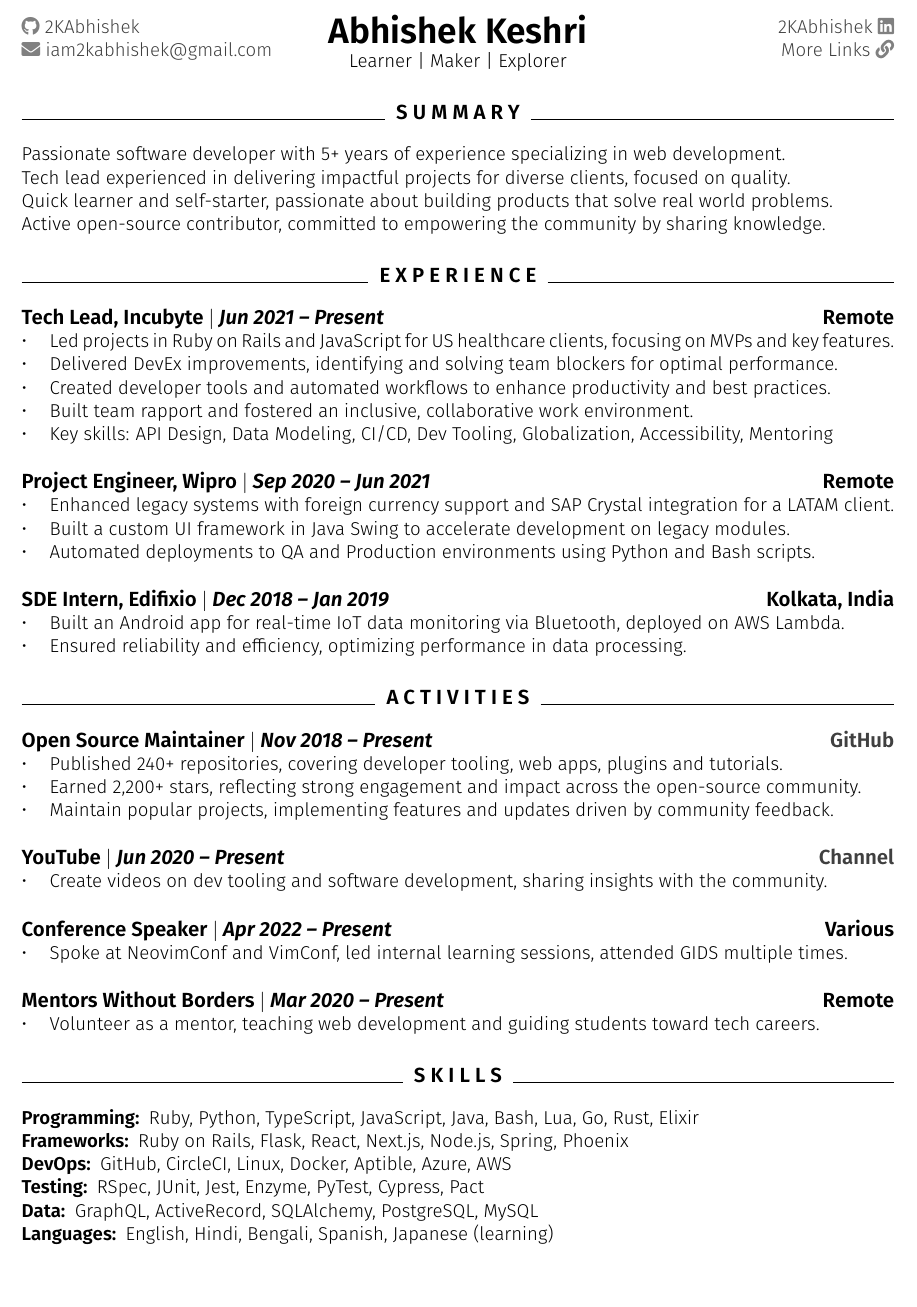
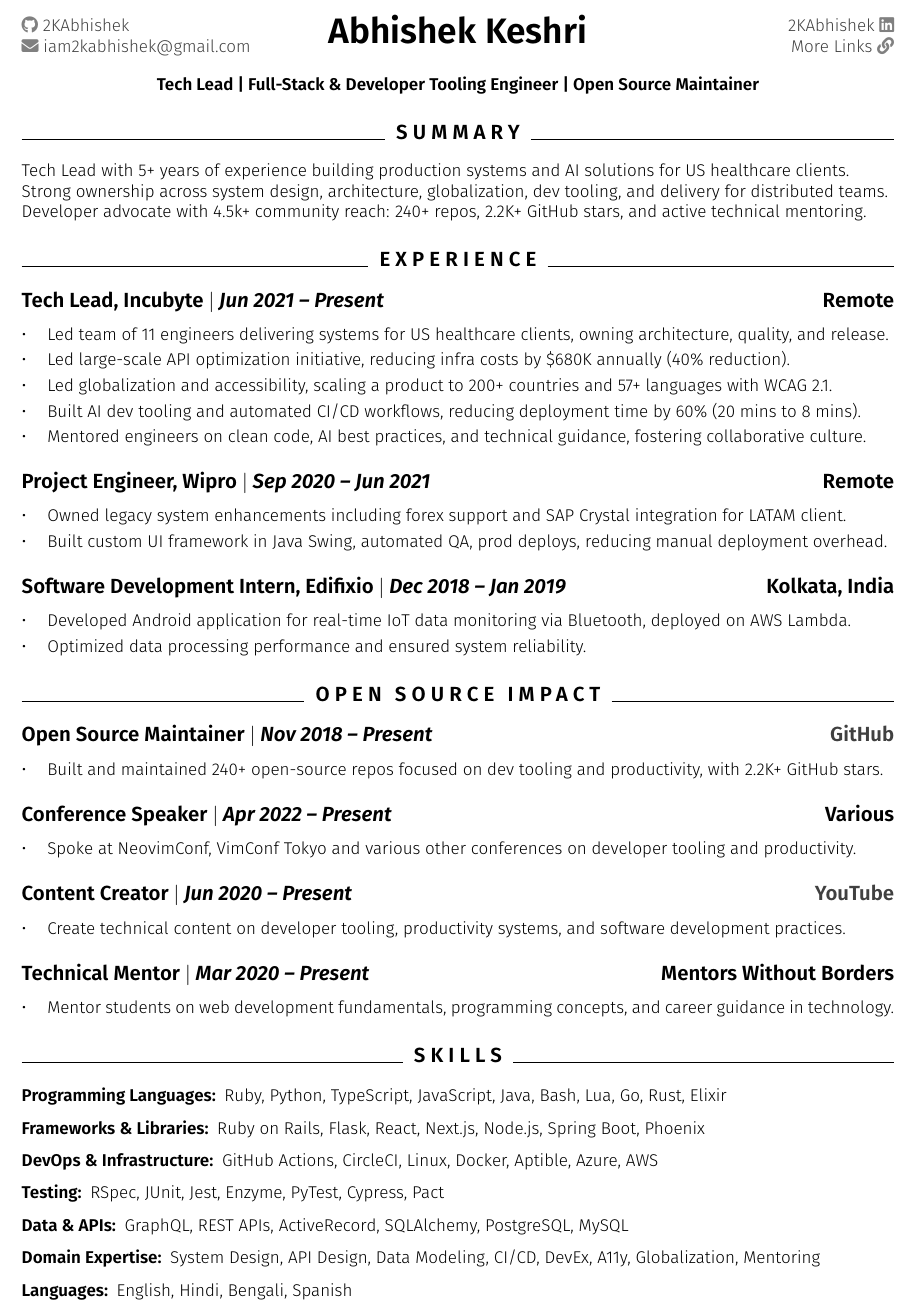
Before and after one commit to 2KAbhishek/resume, a LaTeX CV (resume.tex): part of the page, cut so that both start at the same text. Compiled offline with pdfLaTeX.

Commit message:
docs: update resume latex

```diff
--- a/resume.tex
+++ b/resume.tex
@@ -1,5 +1,5 @@
 % Use https://overleaf.com to edit this file
-\documentclass[11pt]{article} % Font size 10pt/11pt/12pt
+\documentclass[10pt]{article} % Font size 10pt/11pt/12pt
 
 % Font
 \usepackage[T1]{fontenc}
@@ -37,9 +37,10 @@
 
 % List
 \usepackage{enumitem}
-\setlist{nosep}
 \setlist[itemize]{
     left=0pt .. 1.5em,
+    itemsep=0.3em,
+    parsep=0pt
     }
 
 % Section
@@ -92,8 +93,7 @@
 \columnbreak
 
   \begin{center}
-      {\huge\bfseries Abhishek Keshri} \par
-      Learner | Maker | Explorer \par
+      {\huge\bfseries Abhishek Keshri}
   \end{center}
 
 \columnbreak
@@ -104,63 +104,64 @@
   \end{flushright}
 \end{multicols}
 
+\begin{center}
+  {\bfseries Tech Lead | Full-Stack \& Developer Tooling Engineer | Open Source Maintainer}
+\end{center}
+
 \section{Summary}
 %===========%
-Passionate software developer with 5+ years of experience specializing in web development.\\
-Tech lead experienced in delivering impactful projects for diverse clients, focused on quality.\\
-Quick learner and self-starter, passionate about building products that solve real world problems.\\
-Active open-source contributor, committed to empowering the community by sharing knowledge.
+Tech Lead with 5+ years of experience building production systems and AI solutions for US healthcare clients.\\
+Strong ownership across system design, architecture, globalization, dev tooling, and delivery for distributed teams.\\
+Developer advocate with 4.5k+ community reach: 240+ repos, 2.2K+ GitHub stars, and active technical mentoring.
 
 \section{Experience}
 %==============%
 \uthree{Tech Lead, Incubyte}{Jun 2021 -- Present}{Remote}{
-  \item Led projects in Ruby on Rails and JavaScript for US healthcare clients, focusing on MVPs and key features.
-  \item Delivered DevEx improvements, identifying and solving team blockers for optimal performance.
-  \item Created developer tools and automated workflows to enhance productivity and best practices.
-  \item Built team rapport and fostered an inclusive, collaborative work environment.
-  \item Key skills: API Design, Data Modeling, CI/CD, Dev Tooling, Globalization, Accessibility, Mentoring
+  \item Led team of 11 engineers delivering systems for US healthcare clients, owning architecture, quality, and release.
+  \item Led large-scale API optimization initiative, reducing infra costs by \$680K annually (40\% reduction).
+  \item Led globalization and accessibility, scaling a product to 200+ countries and 57+ languages with WCAG 2.1.
+  \item Built AI dev tooling and automated CI/CD workflows, reducing deployment time by 60\% (20 mins to 8 mins).
+  \item Mentored engineers on clean code, AI best practices, and technical guidance, fostering collaborative culture.
 }
 
 \uthree{Project Engineer, Wipro}{Sep 2020 -- Jun 2021}{Remote}{
-  \item Enhanced legacy systems with foreign currency support and SAP Crystal integration for a LATAM client.
-  \item Built a custom UI framework in Java Swing to accelerate development on legacy modules.
-  \item Automated deployments to QA and Production environments using Python and Bash scripts.
+  \item Owned legacy system enhancements including forex support and SAP Crystal integration for LATAM client.
+  \item Built custom UI framework in Java Swing, automated QA, prod deploys, reducing manual deployment overhead.
 }
 
-\uthree{SDE Intern, Edifixio}{Dec 2018 -- Jan 2019}{Kolkata, India}{
-  \item Built an Android app for real-time IoT data monitoring via Bluetooth, deployed on AWS Lambda.
-  \item Ensured reliability and efficiency, optimizing performance in data processing.
+\uthree{Software Development Intern, Edifixio}{Dec 2018 -- Jan 2019}{Kolkata, India}{
+  \item Developed Android application for real-time IoT data monitoring via Bluetooth, deployed on AWS Lambda.
+  \item Optimized data processing performance and ensured system reliability.
 }
 
-\section{Activities}
+\section{Open Source Impact}
 %==============%
 \uthree{Open Source Maintainer}{Nov 2018 -- Present}{\href{http://github.com/2kabhishek}{GitHub}}{
-  \item Published 240+ repositories, covering developer tooling, web apps, plugins and tutorials.
-  \item Earned 2,200+ stars, reflecting strong engagement and impact across the open-source community.
-  \item Maintain popular projects, implementing features and updates driven by community feedback.
-}
-
-\uthree{YouTube}{Jun 2020 -- Present}{\href{http://youtube.com/@2kabhishek}{Channel}}{
-  \item Create videos on dev tooling and software development, sharing insights with the community.
+  \item Built and maintained 240+ open-source repos focused on dev tooling and productivity, with 2.2K+ GitHub stars.
 }
 
 \uthree{Conference Speaker}{Apr 2022 -- Present}{Various}{
-  \item Spoke at NeovimConf and VimConf, led internal learning sessions, attended GIDS multiple times.
+  \item Spoke at NeovimConf, VimConf Tokyo and various other conferences on developer tooling and productivity.
 }
 
-\uthree{Mentors Without Borders}{Mar 2020 -- Present}{Remote}{
-  \item Volunteer as a mentor, teaching web development and guiding students toward tech careers.
+\uthree{Content Creator}{Jun 2020 -- Present}{\href{http://youtube.com/@2kabhishek}{YouTube}}{
+  \item Create technical content on developer tooling, productivity systems, and software development practices.
+}
+
+\uthree{Technical Mentor}{Mar 2020 -- Present}{Mentors Without Borders}{
+  \item Mentor students on web development fundamentals, programming concepts, and career guidance in technology.
 }
 
 \section{Skills}
 %=========%
 \begin{description}
-  \item[Programming:] Ruby, Python, TypeScript, JavaScript, Java, Bash, Lua, Go, Rust, Elixir
-  \item[Frameworks:] Ruby on Rails, Flask, React, Next.js, Node.js, Spring, Phoenix
-  \item[DevOps:] GitHub, CircleCI, Linux, Docker, Aptible, Azure, AWS
+  \item[Programming Languages:] Ruby, Python, TypeScript, JavaScript, Java, Bash, Lua, Go, Rust, Elixir
+  \item[Frameworks \& Libraries:] Ruby on Rails, Flask, React, Next.js, Node.js, Spring Boot, Phoenix
+  \item[DevOps \& Infrastructure:] GitHub Actions, CircleCI, Linux, Docker, Aptible, Azure, AWS
   \item[Testing:] RSpec, JUnit, Jest, Enzyme, PyTest, Cypress, Pact
-  \item[Data:] GraphQL, ActiveRecord, SQLAlchemy, PostgreSQL, MySQL
-  \item[Languages:] English, Hindi, Bengali, Spanish, Japanese (learning)
+  \item[Data \& APIs:] GraphQL, REST APIs, ActiveRecord, SQLAlchemy, PostgreSQL, MySQL
+  \item[Domain Expertise:] System Design, API Design, Data Modeling, CI/CD, DevEx, A11y, Globalization, Mentoring
+  \item[Languages:] English, Hindi, Bengali, Spanish
 \end{description}
 
 \end{document}
```
